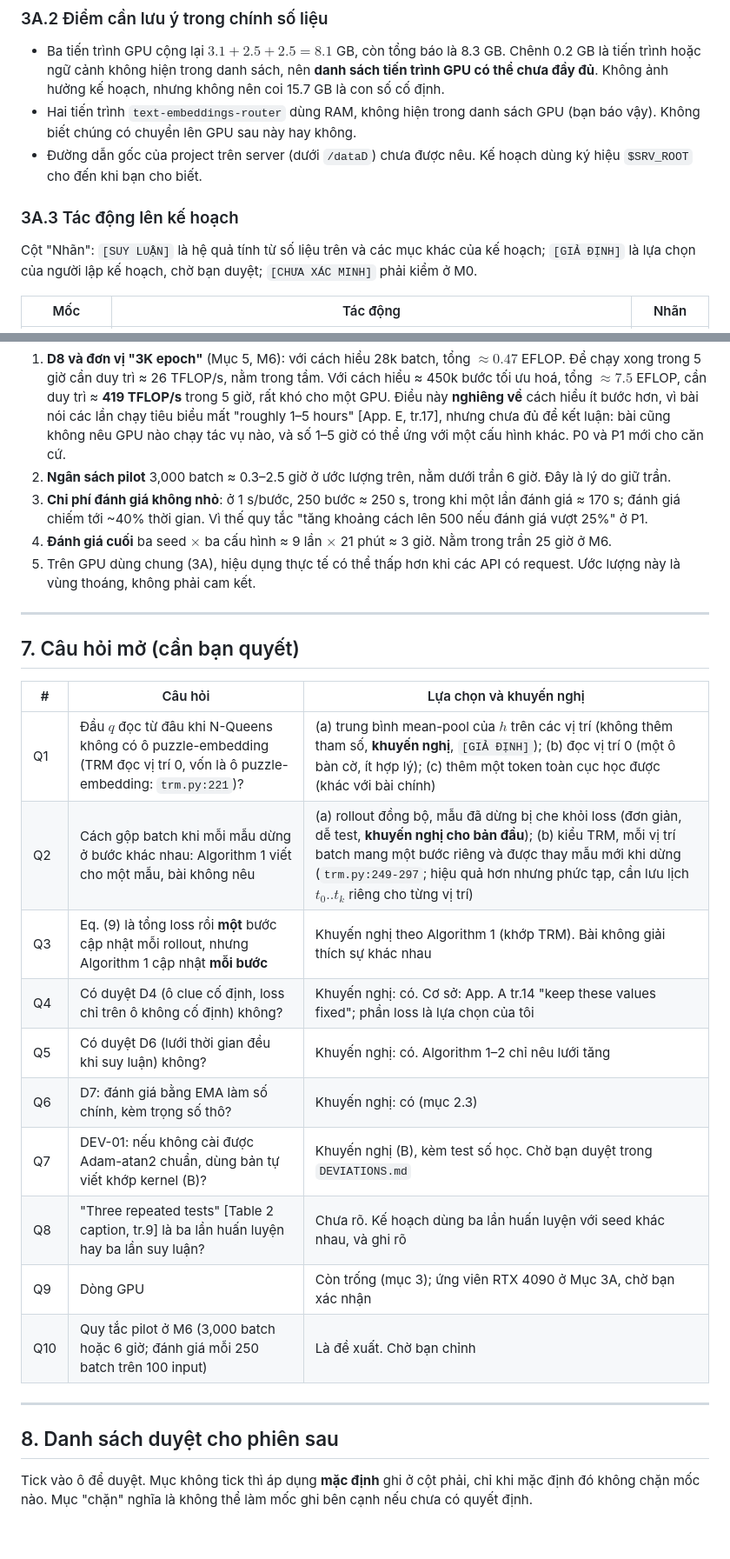
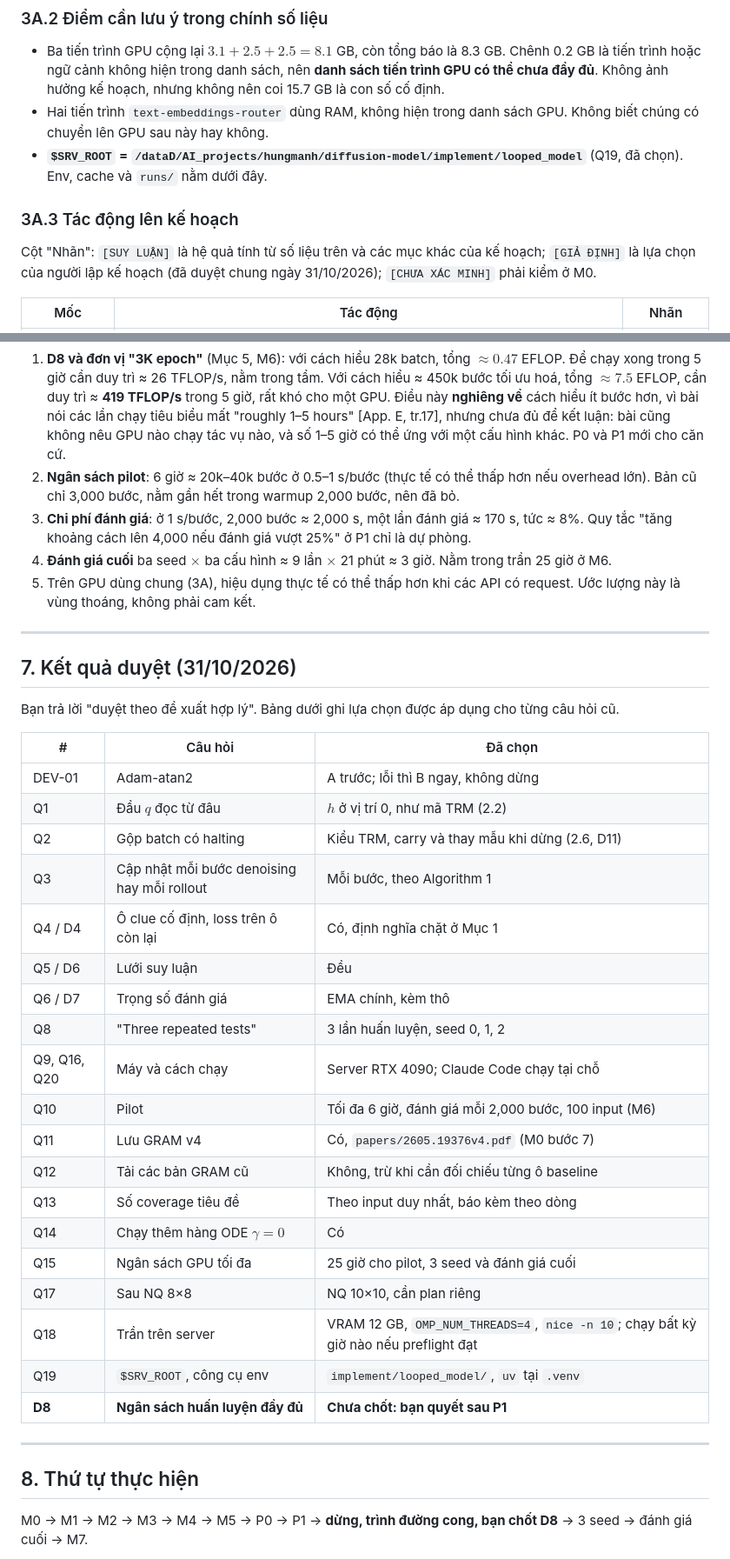
Before and after one commit to Hungmanh286/diffusion-model, a Markdown page: implement/looped_model/PLAN_TABLE2.md, 2 parts joined by grey strips. Shown at 87% size. Drawn GitHub-style; blank space fills up the shorter version.

```diff
--- a/implement/looped_model/PLAN_TABLE2.md
+++ b/implement/looped_model/PLAN_TABLE2.md
@@ -146,12 +162,12 @@ Nếu bạn chọn chỉ dùng một máy, Mục 3A.3 vẫn đúng; chỉ M0 đ
 ### 3A.2 Điểm cần lưu ý trong chính số liệu
 
 - Ba tiến trình GPU cộng lại $3.1 + 2.5 + 2.5 = 8.1$ GB, còn tổng báo là 8.3 GB. Chênh 0.2 GB là tiến trình hoặc ngữ cảnh không hiện trong danh sách, nên **danh sách tiến trình GPU có thể chưa đầy đủ**. Không ảnh hưởng kế hoạch, nhưng không nên coi 15.7 GB là con số cố định.
-- Hai tiến trình `text-embeddings-router` dùng RAM, không hiện trong danh sách GPU (bạn báo vậy). Không biết chúng có chuyển lên GPU sau này hay không.
-- Đường dẫn gốc của project trên server (dưới `/dataD`) chưa được nêu. Kế hoạch dùng ký hiệu `$SRV_ROOT` cho đến khi bạn cho biết.
+- Hai tiến trình `text-embeddings-router` dùng RAM, không hiện trong danh sách GPU. Không biết chúng có chuyển lên GPU sau này hay không.
+- **`$SRV_ROOT` = `/dataD/AI_projects/hungmanh/diffusion-model/implement/looped_model`** (Q19, đã chọn). Env, cache và `runs/` nằm dưới đây.
 
 ### 3A.3 Tác động lên kế hoạch
 
-Cột "Nhãn": `[SUY LUẬN]` là hệ quả tính từ số liệu trên và các mục khác của kế hoạch; `[GIẢ ĐỊNH]` là lựa chọn của người lập kế hoạch, chờ bạn duyệt; `[CHƯA XÁC MINH]` phải kiểm ở M0.
+Cột "Nhãn": `[SUY LUẬN]` là hệ quả tính từ số liệu trên và các mục khác của kế hoạch; `[GIẢ ĐỊNH]` là lựa chọn của người lập kế hoạch (đã duyệt chung ngày 31/10/2026); `[CHƯA XÁC MINH]` phải kiểm ở M0.
 
 | Mốc | Tác động | Nhãn |
 |---|---|---|
@@ -399,31 +420,42 @@ Giả thiết: hai lớp có $6{,}815{,}744$ tham số (khớp M3); $L = 64$; ch
 Ý nghĩa cho các quyết định:
 
 1. **D8 và đơn vị "3K epoch"** (Mục 5, M6): với cách hiểu 28k batch, tổng $\approx 0.47$ EFLOP. Để chạy xong trong 5 giờ cần duy trì ≈ 26 TFLOP/s, nằm trong tầm. Với cách hiểu ≈ 450k bước tối ưu hoá, tổng $\approx 7.5$ EFLOP, cần duy trì ≈ **419 TFLOP/s** trong 5 giờ, rất khó cho một GPU. Điều này **nghiêng về** cách hiểu ít bước hơn, vì bài nói các lần chạy tiêu biểu mất "roughly 1–5 hours" [App. E, tr.17], nhưng chưa đủ để kết luận: bài cũng không nêu GPU nào chạy tác vụ nào, và số 1–5 giờ có thể ứng với một cấu hình khác. P0 và P1 mới cho căn cứ.
-2. **Ngân sách pilot** 3,000 batch ≈ 0.3–2.5 giờ ở ước lượng trên, nằm dưới trần 6 giờ. Đây là lý do giữ trần.
-3. **Chi phí đánh giá không nhỏ**: ở 1 s/bước, 250 bước ≈ 250 s, trong khi một lần đánh giá ≈ 170 s; đánh giá chiếm tới ~40% thời gian. Vì thế quy tắc "tăng khoảng cách lên 500 nếu đánh giá vượt 25%" ở P1.
+2. **Ngân sách pilot**: 6 giờ ≈ 20k–40k bước ở 0.5–1 s/bước (thực tế có thể thấp hơn nếu overhead lớn). Bản cũ chỉ 3,000 bước, nằm gần hết trong warmup 2,000 bước, nên đã bỏ.
+3. **Chi phí đánh giá**: ở 1 s/bước, 2,000 bước ≈ 2,000 s, một lần đánh giá ≈ 170 s, tức ≈ 8%. Quy tắc "tăng khoảng cách lên 4,000 nếu đánh giá vượt 25%" ở P1 chỉ là dự phòng.
 4. **Đánh giá cuối** ba seed $\times$ ba cấu hình ≈ 9 lần $\times$ 21 phút ≈ 3 giờ. Nằm trong trần 25 giờ ở M6.
 5. Trên GPU dùng chung (3A), hiệu dụng thực tế có thể thấp hơn khi các API có request. Ước lượng này là vùng thoáng, không phải cam kết.
 
 ---
 
-## 7. Câu hỏi mở (cần bạn quyết)
+## 7. Kết quả duyệt (31/10/2026)
 
-| # | Câu hỏi | Lựa chọn và khuyến nghị |
+Bạn trả lời "duyệt theo đề xuất hợp lý". Bảng dưới ghi lựa chọn được áp dụng cho từng câu hỏi cũ.
+
+| # | Câu hỏi | Đã chọn |
 |---|---|---|
-| Q1 | Đầu $q$ đọc từ đâu khi N-Queens không có ô puzzle-embedding (TRM đọc vị trí 0, vốn là ô puzzle-embedding: `trm.py:221`)? | (a) trung bình mean-pool của $h$ trên các vị trí (không thêm tham số, **khuyến nghị**, `[GIẢ ĐỊNH]`); (b) đọc vị trí 0 (một ô bàn cờ, ít hợp lý); (c) thêm một token toàn cục học được (khác với bài chính) |
-| Q2 | Cách gộp batch khi mỗi mẫu dừng ở bước khác nhau: Algorithm 1 viết cho một mẫu, bài không nêu | (a) rollout đồng bộ, mẫu đã dừng bị che khỏi loss (đơn giản, dễ test, **khuyến nghị cho bản đầu**); (b) kiểu TRM, mỗi vị trí batch mang một bước riêng và được thay mẫu mới khi dừng (`trm.py:249-297`; hiệu quả hơn nhưng phức tạp, cần lưu lịch $t_0..t_k$ riêng cho từng vị trí) |
-| Q3 | Eq. (9) là tổng loss rồi **một** bước cập nhật mỗi rollout, nhưng Algorithm 1 cập nhật **mỗi bước** | Khuyến nghị theo Algorithm 1 (khớp TRM). Bài không giải thích sự khác nhau |
-| Q4 | Có duyệt D4 (ô clue cố định, loss chỉ trên ô không cố định) không? | Khuyến nghị: có. Cơ sở: App. A tr.14 "keep these values fixed"; phần loss là lựa chọn của tôi |
-| Q5 | Có duyệt D6 (lưới thời gian đều khi suy luận) không? | Khuyến nghị: có. Algorithm 1–2 chỉ nêu lưới tăng |
-| Q6 | D7: đánh giá bằng EMA làm số chính, kèm trọng số thô? | Khuyến nghị: có (mục 2.3) |
-| Q7 | DEV-01: nếu không cài được Adam-atan2 chuẩn, dùng bản tự viết khớp kernel (B)? | Khuyến nghị (B), kèm test số học. Chờ bạn duyệt trong `DEVIATIONS.md` |
-| Q8 | "Three repeated tests" [Table 2 caption, tr.9] là ba lần huấn luyện hay ba lần suy luận? | Chưa rõ. Kế hoạch dùng ba lần huấn luyện với seed khác nhau, và ghi rõ |
-| Q9 | Dòng GPU | Còn trống (mục 3); ứng viên RTX 4090 ở Mục 3A, chờ bạn xác nhận |
-| Q10 | Quy tắc pilot ở M6 (3,000 batch hoặc 6 giờ; đánh giá mỗi 250 batch trên 100 input) | Là đề xuất. Chờ bạn chỉnh |
+| DEV-01 | Adam-atan2 | A trước; lỗi thì B ngay, không dừng |
+| Q1 | Đầu $q$ đọc từ đâu | $h$ ở vị trí 0, như mã TRM (2.2) |
+| Q2 | Gộp batch có halting | Kiểu TRM, carry và thay mẫu khi dừng (2.6, D11) |
+| Q3 | Cập nhật mỗi bước denoising hay mỗi rollout | Mỗi bước, theo Algorithm 1 |
+| Q4 / D4 | Ô clue cố định, loss trên ô còn lại | Có, định nghĩa chặt ở Mục 1 |
+| Q5 / D6 | Lưới suy luận | Đều |
+| Q6 / D7 | Trọng số đánh giá | EMA chính, kèm thô |
+| Q8 | "Three repeated tests" | 3 lần huấn luyện, seed 0, 1, 2 |
+| Q9, Q16, Q20 | Máy và cách chạy | Server RTX 4090; Claude Code chạy tại chỗ |
+| Q10 | Pilot | Tối đa 6 giờ, đánh giá mỗi 2,000 bước, 100 input (M6) |
+| Q11 | Lưu GRAM v4 | Có, `papers/2605.19376v4.pdf` (M0 bước 7) |
+| Q12 | Tải các bản GRAM cũ | Không, trừ khi cần đối chiếu từng ô baseline |
+| Q13 | Số coverage tiêu đề | Theo input duy nhất, báo kèm theo dòng |
+| Q14 | Chạy thêm hàng ODE $\gamma=0$ | Có |
+| Q15 | Ngân sách GPU tối đa | 25 giờ cho pilot, 3 seed và đánh giá cuối |
+| Q17 | Sau NQ 8×8 | NQ 10×10, cần plan riêng |
+| Q18 | Trần trên server | VRAM 12 GB, `OMP_NUM_THREADS=4`, `nice -n 10`; chạy bất kỳ giờ nào nếu preflight đạt |
+| Q19 | `$SRV_ROOT`, công cụ env | `implement/looped_model/`, `uv` tại `.venv` |
+| **D8** | **Ngân sách huấn luyện đầy đủ** | **Chưa chốt: bạn quyết sau P1** |
 
 ---
 
-## 8. Danh sách duyệt cho phiên sau
+## 8. Thứ tự thực hiện
 
-Tick vào ô để duyệt. Mục không tick thì áp dụng **mặc định** ghi ở cột phải, chỉ khi mặc định đó không chặn mốc nào. Mục "chặn" nghĩa là không thể làm mốc ghi bên cạnh nếu chưa có quyết định.
+M0 → M1 → M2 → M3 → M4 → M5 → P0 → P1 → **dừng, trình đường cong, bạn chốt D8** → 3 seed → đánh giá cuối → M7.
 
```
Also changed, not shown: other parts of implement/looped_model/PLAN_TABLE2.md (+96 -133 lines), implement/looped_model/DEVIATIONS.md (+24 -9 lines), implement/looped_model/SPEC_TABLE2.md (+1 -1 lines).
